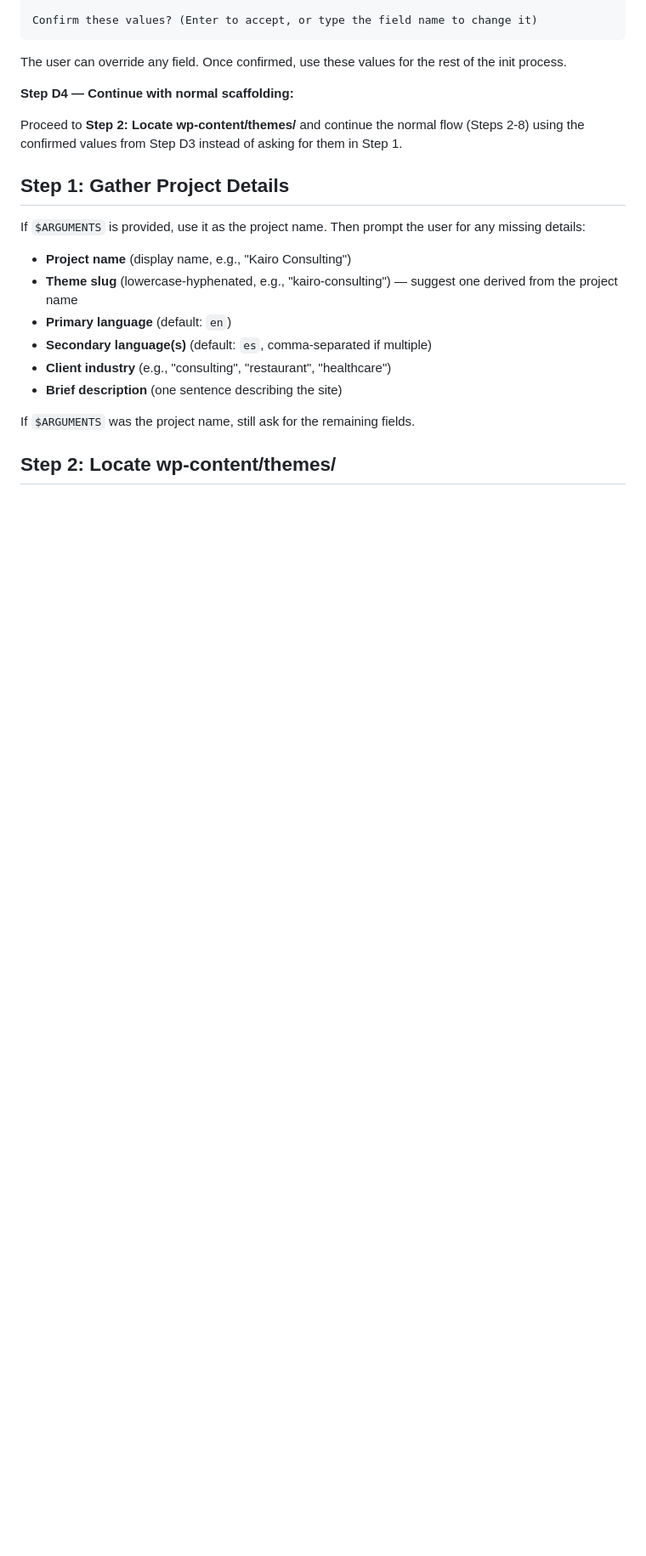
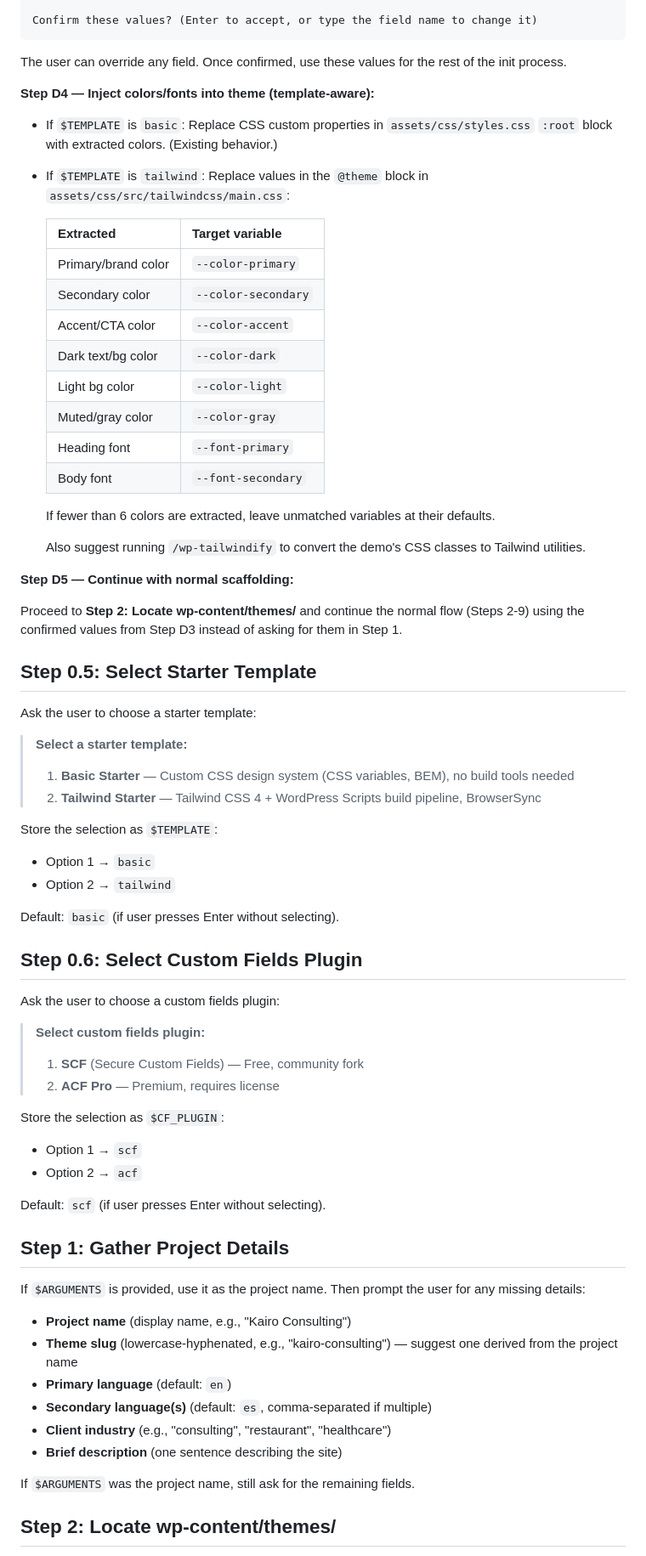
Before and after one commit to yojahny55/claude-wp-builder, a Markdown page: commands/wp-init.md, the part around one of its changes. Shown at 85% size. Drawn GitHub-style; blank space fills up the shorter version.

Commit message:
feat(wp-init): add template selection, CF plugin choice, and Tailwind support

```diff
--- a/commands/wp-init.md
+++ b/commands/wp-init.md
@@ -90,9 +90,58 @@ Confirm these values? (Enter to accept, or type the field name to change it)
 
 The user can override any field. Once confirmed, use these values for the rest of the init process.
 
-**Step D4 — Continue with normal scaffolding:**
+**Step D4 — Inject colors/fonts into theme (template-aware):**
 
-Proceed to **Step 2: Locate wp-content/themes/** and continue the normal flow (Steps 2-8) using the confirmed values from Step D3 instead of asking for them in Step 1.
+- If `$TEMPLATE` is `basic`: Replace CSS custom properties in `assets/css/styles.css` `:root` block with extracted colors. (Existing behavior.)
+
+- If `$TEMPLATE` is `tailwind`: Replace values in the `@theme` block in `assets/css/src/tailwindcss/main.css`:
+
+  | Extracted | Target variable |
+  |-----------|----------------|
+  | Primary/brand color | `--color-primary` |
+  | Secondary color | `--color-secondary` |
+  | Accent/CTA color | `--color-accent` |
+  | Dark text/bg color | `--color-dark` |
+  | Light bg color | `--color-light` |
+  | Muted/gray color | `--color-gray` |
+  | Heading font | `--font-primary` |
+  | Body font | `--font-secondary` |
+
+  If fewer than 6 colors are extracted, leave unmatched variables at their defaults.
+
+  Also suggest running `/wp-tailwindify` to convert the demo's CSS classes to Tailwind utilities.
+
+**Step D5 — Continue with normal scaffolding:**
+
+Proceed to **Step 2: Locate wp-content/themes/** and continue the normal flow (Steps 2-9) using the confirmed values from Step D3 instead of asking for them in Step 1.
+
+## Step 0.5: Select Starter Template
+
+Ask the user to choose a starter template:
+
+> **Select a starter template:**
+> 1. **Basic Starter** — Custom CSS design system (CSS variables, BEM), no build tools needed
+> 2. **Tailwind Starter** — Tailwind CSS 4 + WordPress Scripts build pipeline, BrowserSync
+
+Store the selection as `$TEMPLATE`:
+- Option 1 → `basic`
+- Option 2 → `tailwind`
+
+Default: `basic` (if user presses Enter without selecting).
+
+## Step 0.6: Select Custom Fields Plugin
+
+Ask the user to choose a custom fields plugin:
+
+> **Select custom fields plugin:**
+> 1. **SCF** (Secure Custom Fields) — Free, community fork
+> 2. **ACF Pro** — Premium, requires license
+
+Store the selection as `$CF_PLUGIN`:
+- Option 1 → `scf`
+- Option 2 → `acf`
+
+Default: `scf` (if user presses Enter without selecting).
 
 ## Step 1: Gather Project Details
 
```
Also changed, not shown: other parts of commands/wp-init.md (+58 -9 lines).
